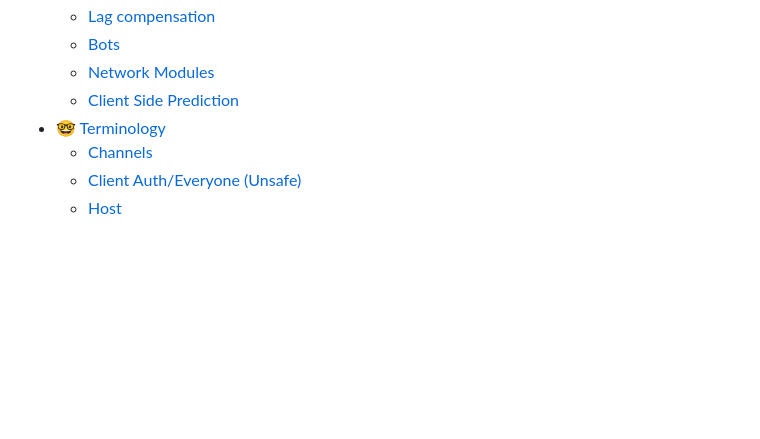
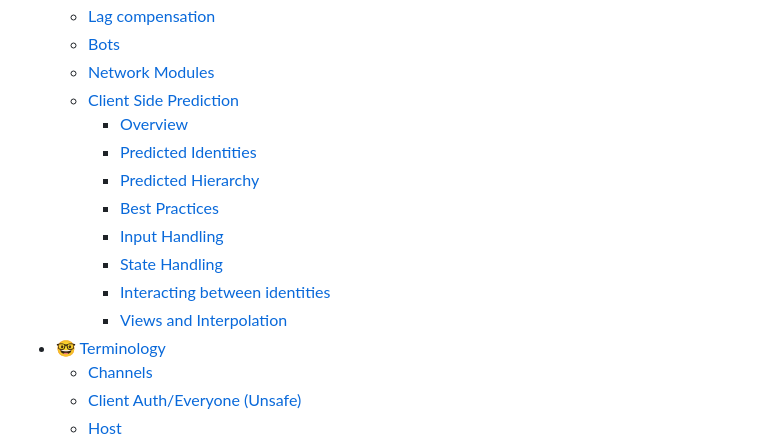
Before and after one commit to PurrNet/PurrDocs, a Markdown page: SUMMARY.md, the part around the change. GitHub-like rendering; blank space fills up the shorter version.

```diff
--- a/SUMMARY.md
+++ b/SUMMARY.md
@@ -67,7 +67,15 @@
   * [Lag compensation](systems-and-modules/lag-compensation.md)
   * [Bots](systems-and-modules/bots.md)
   * [Network Modules](systems-and-modules/network-modules.md)
-  * [Client Side Prediction](systems-and-modules/client-side-prediction.md)
+  * [Client Side Prediction](systems-and-modules/client-side-prediction/README.md)
+    * [Overview](systems-and-modules/client-side-prediction/overview.md)
+    * [Predicted Identities](systems-and-modules/client-side-prediction/predicted-identities.md)
+    * [Predicted Hierarchy](systems-and-modules/client-side-prediction/predicted-hierarchy.md)
+    * [Best Practices](systems-and-modules/client-side-prediction/best-practices.md)
+    * [Input Handling](systems-and-modules/client-side-prediction/input-handling.md)
+    * [State Handling](systems-and-modules/client-side-prediction/state-handling.md)
+    * [Interacting between identities](systems-and-modules/client-side-prediction/interacting-between-identities.md)
+    * [Views and Interpolation](systems-and-modules/client-side-prediction/views-and-interpolation.md)
 * [🤓 Terminology](terminology/README.md)
   * [Channels](terminology/channels.md)
   * [Client Auth/Everyone (Unsafe)](terminology/client-auth-everyone-unsafe.md)
```
Also changed, not shown: systems-and-modules/client-side-prediction.md (deleted, +0 -3 lines), systems-and-modules/client-side-prediction/README.md (added, +11 -0 lines), systems-and-modules/client-side-prediction/best-practices.md (added, +132 -0 lines), systems-and-modules/client-side-prediction/input-handling.md (added, +1 -0 lines), systems-and-modules/client-side-prediction/interacting-between-identities.md (added, +1 -0 lines), systems-and-modules/client-side-prediction/overview.md (added, +34 -0 lines), systems-and-modules/client-side-prediction/predicted-hierarchy.md (added, +69 -0 lines), systems-and-modules/client-side-prediction/predicted-identities.md (added, +18 -0 lines), systems-and-modules/client-side-prediction/state-handling.md (added, +1 -0 lines), systems-and-modules/client-side-prediction/views-and-interpolation.md (added, +1 -0 lines), .gitbook/assets/1715578825487.png (added).
